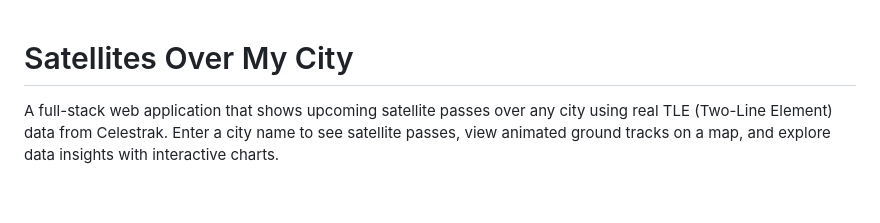
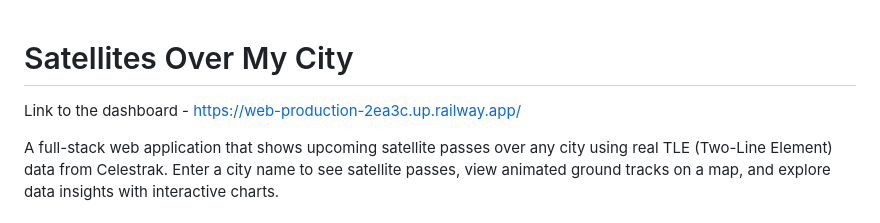
Before and after one commit to saniarawat/Coriolis-satellite-predictor-app, a Markdown page: README.md, the part around the change. Drawn GitHub-style; blank space fills up the shorter version.

```diff
--- a/README.md
+++ b/README.md
@@ -1,4 +1,6 @@
 # Satellites Over My City
+
+Link to the dashboard - https://web-production-2ea3c.up.railway.app/
 
 A full-stack web application that shows upcoming satellite passes over any city using real TLE (Two-Line Element) data from Celestrak. Enter a city name to see satellite passes, view animated ground tracks on a map, and explore data insights with interactive charts.
 
```
